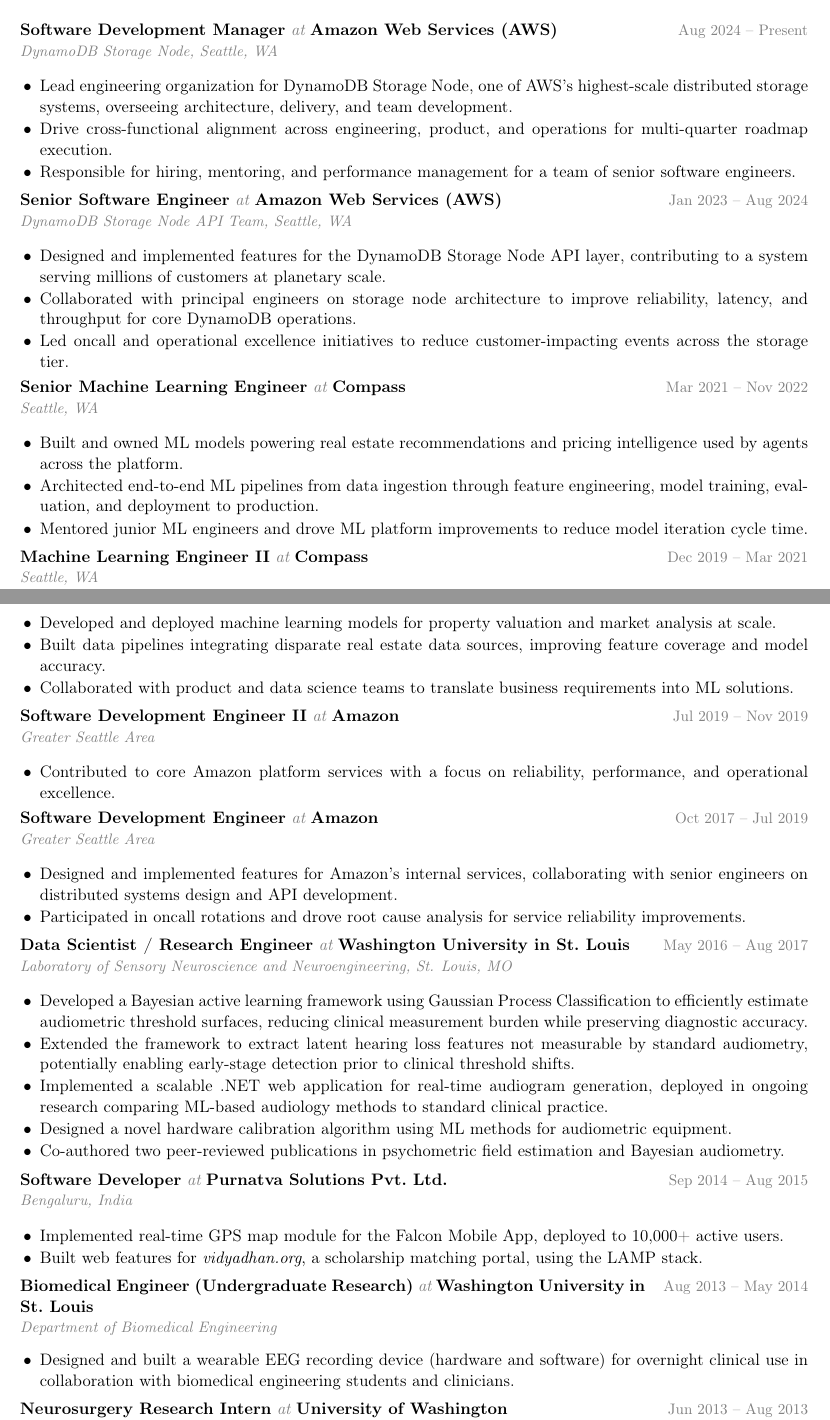
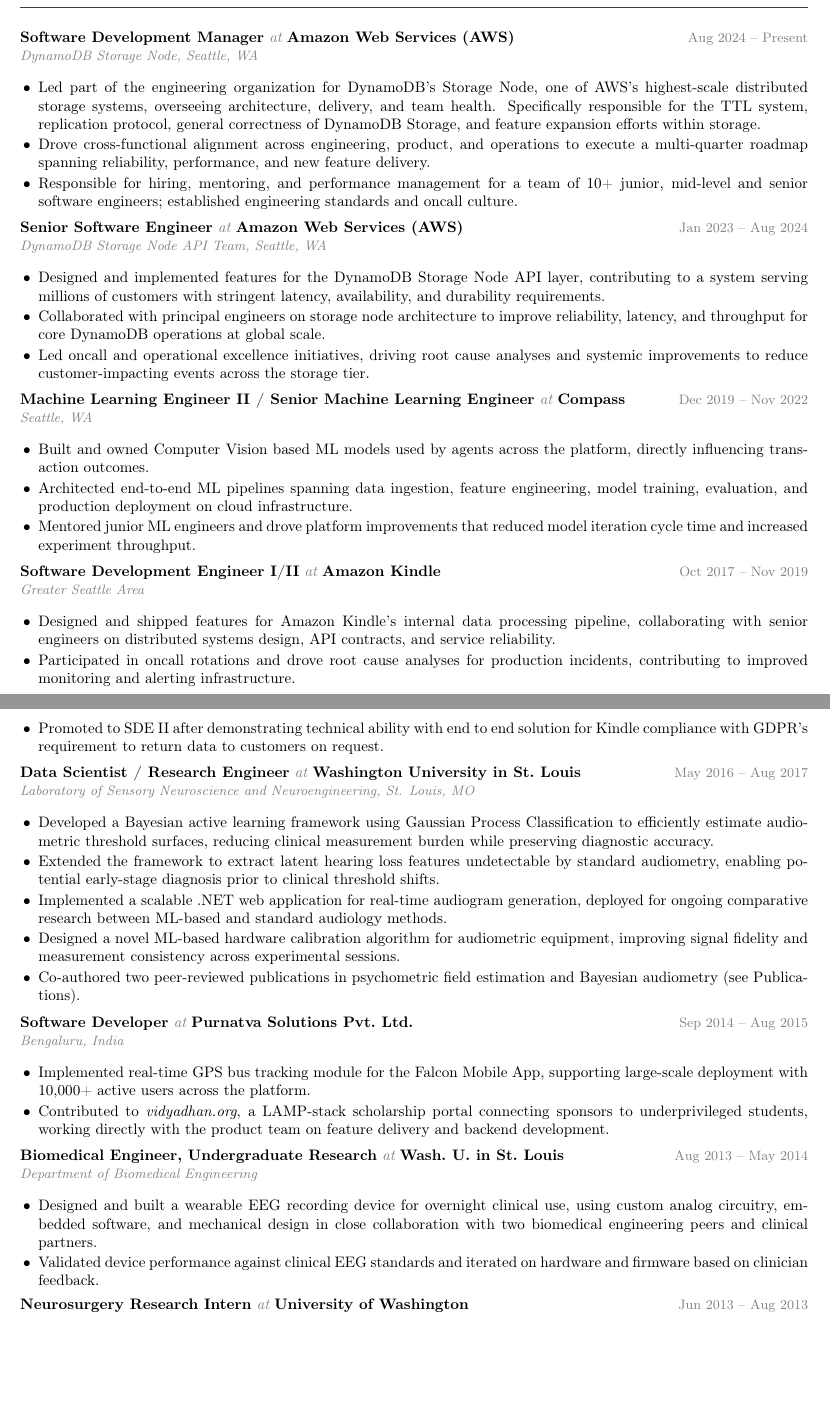
Before and after one commit to kironsuk/resume, a LaTeX CV (latex/kiron_sukesan_resume.tex): two parts of pages 1 and 2 of 3 before the commit and two parts of pages 1 and 2 of 2 after it, joined at a grey line, cut so that both start at the same text, the shorter picture padded with empty space. Compiled offline with pdfLaTeX.

Commit message:
mostly done

```diff
--- a/latex/kiron_sukesan_resume.tex
+++ b/latex/kiron_sukesan_resume.tex
@@ -2,17 +2,16 @@
 % Resume for Kiron Sukesan
 % Targeting: ML / Research / Senior SWE roles
 %-------------------------
-\documentclass[11pt, letterpaper]{article}
+\documentclass[10pt, letterpaper]{article}
 
 \usepackage[T1]{fontenc}
-\usepackage[margin=0.65in]{geometry}
+\usepackage[top=0.55in, bottom=0.55in, left=0.65in, right=0.65in]{geometry}
 \usepackage{enumitem}
 \usepackage{titlesec}
 \usepackage{hyperref}
 \usepackage{xcolor}
 \usepackage{tabularx}
 \usepackage{array}
-\usepackage{multicol}
 
 % Colors
 \definecolor{accent}{RGB}{30, 64, 120}
@@ -27,11 +26,11 @@
 
 % Section formatting
 \titleformat{\section}
-  {\bfseries\large\color{accent}}
+  {\bfseries\normalsize\color{accent}}
   {}{0em}{}
-  [\vspace{-4pt}\textcolor{accent}{\rule{\linewidth}{1pt}}\vspace{2pt}]
+  [\vspace{-4pt}\textcolor{accent}{\rule{\linewidth}{0.8pt}}\vspace{2pt}]
 
-\titlespacing*{\section}{0pt}{10pt}{4pt}
+\titlespacing*{\section}{0pt}{9pt}{4pt}
 
 % No indentation
 \setlength{\parindent}{0pt}
@@ -39,7 +38,7 @@
 % Compact list style
 \setlist[itemize]{
   leftmargin=1.2em,
-  itemsep=1pt,
+  itemsep=1.5pt,
   parsep=0pt,
   topsep=2pt,
   label=\textbullet
@@ -48,9 +47,9 @@
 % Custom commands
 \newcommand{\resumeheader}[5]{%
   \begin{center}
-    {\Huge\bfseries #1}\\[4pt]
+    {\LARGE\bfseries #1}\\[4pt]
     {\color{lightgray}\small
-      #2 \,$\cdot$\, #3 \,$\cdot$\, \href{#4}{#4} \,$\cdot$\, \href{#5}{#5}
+      #2 \,$\cdot$\, #3 \,$\cdot$\, \href{#4}{linkedin.com/in/kironsukesan} \,$\cdot$\, \href{#5}{github.com/kironsuk}
     }
   \end{center}
 }
@@ -114,64 +112,53 @@
 
 \experienceentry{Software Development Manager}{Amazon Web Services (AWS)}{Aug 2024 -- Present}{DynamoDB Storage Node, Seattle, WA}
 \begin{itemize}
-  \item Lead engineering organization for DynamoDB Storage Node, one of AWS's highest-scale distributed storage systems, overseeing architecture, delivery, and team development.
-  \item Drive cross-functional alignment across engineering, product, and operations for multi-quarter roadmap execution.
-  \item Responsible for hiring, mentoring, and performance management for a team of senior software engineers.
+  \item Led part of the engineering organization for DynamoDB's Storage Node, one of AWS's highest-scale distributed storage systems, overseeing architecture, delivery, and team health. Specifically responsible for the TTL system, replication protocol, general correctness of DynamoDB Storage, and feature expansion efforts within storage.
+  \item Drove cross-functional alignment across engineering, product, and operations to execute a multi-quarter roadmap spanning reliability, performance, and new feature delivery.
+  \item Responsible for hiring, mentoring, and performance management for a team of 10+ junior, mid-level and senior software engineers; established engineering standards and oncall culture.
 \end{itemize}
 
 \experienceentry{Senior Software Engineer}{Amazon Web Services (AWS)}{Jan 2023 -- Aug 2024}{DynamoDB Storage Node API Team, Seattle, WA}
 \begin{itemize}
-  \item Designed and implemented features for the DynamoDB Storage Node API layer, contributing to a system serving millions of customers at planetary scale.
-  \item Collaborated with principal engineers on storage node architecture to improve reliability, latency, and throughput for core DynamoDB operations.
-  \item Led oncall and operational excellence initiatives to reduce customer-impacting events across the storage tier.
+  \item Designed and implemented features for the DynamoDB Storage Node API layer, contributing to a system serving millions of customers with stringent latency, availability, and durability requirements.
+  \item Collaborated with principal engineers on storage node architecture to improve reliability, latency, and throughput for core DynamoDB operations at global scale.
+  \item Led oncall and operational excellence initiatives, driving root cause analyses and systemic improvements to reduce customer-impacting events across the storage tier.
 \end{itemize}
 
-\experienceentry{Senior Machine Learning Engineer}{Compass}{Mar 2021 -- Nov 2022}{Seattle, WA}
+\experienceentry{Machine Learning Engineer II / Senior Machine Learning Engineer}{Compass}{Dec 2019 -- Nov 2022}{Seattle, WA}
 \begin{itemize}
-  \item Built and owned ML models powering real estate recommendations and pricing intelligence used by agents across the platform.
-  \item Architected end-to-end ML pipelines from data ingestion through feature engineering, model training, evaluation, and deployment to production.
-  \item Mentored junior ML engineers and drove ML platform improvements to reduce model iteration cycle time.
+  \item Built and owned Computer Vision based ML models used by agents across the platform, directly influencing transaction outcomes.
+  \item Architected end-to-end ML pipelines spanning data ingestion, feature engineering, model training, evaluation, and production deployment on cloud infrastructure.
+  \item Mentored junior ML engineers and drove platform improvements that reduced model iteration cycle time and increased experiment throughput.
 \end{itemize}
 
-\experienceentry{Machine Learning Engineer II}{Compass}{Dec 2019 -- Mar 2021}{Seattle, WA}
+\experienceentry{Software Development Engineer I/II}{Amazon Kindle}{Oct 2017 -- Nov 2019}{Greater Seattle Area}
 \begin{itemize}
-  \item Developed and deployed machine learning models for property valuation and market analysis at scale.
-  \item Built data pipelines integrating disparate real estate data sources, improving feature coverage and model accuracy.
-  \item Collaborated with product and data science teams to translate business requirements into ML solutions.
-\end{itemize}
-
-\experienceentry{Software Development Engineer II}{Amazon}{Jul 2019 -- Nov 2019}{Greater Seattle Area}
-\begin{itemize}
-  \item Contributed to core Amazon platform services with a focus on reliability, performance, and operational excellence.
-\end{itemize}
-
-\experienceentry{Software Development Engineer}{Amazon}{Oct 2017 -- Jul 2019}{Greater Seattle Area}
-\begin{itemize}
-  \item Designed and implemented features for Amazon's internal services, collaborating with senior engineers on distributed systems design and API development.
-  \item Participated in oncall rotations and drove root cause analysis for service reliability improvements.
+  \item Designed and shipped features for Amazon Kindle's internal data processing pipeline, collaborating with senior engineers on distributed systems design, API contracts, and service reliability.
+  \item Participated in oncall rotations and drove root cause analyses for production incidents, contributing to improved monitoring and alerting infrastructure.
+  \item Promoted to SDE II after demonstrating technical ability with end to end solution for Kindle compliance with GDPR's requirement to return data to customers on request.
 \end{itemize}
 
 \experienceentry{Data Scientist / Research Engineer}{Washington University in St.\ Louis}{May 2016 -- Aug 2017}{Laboratory of Sensory Neuroscience and Neuroengineering, St. Louis, MO}
 \begin{itemize}
   \item Developed a Bayesian active learning framework using Gaussian Process Classification to efficiently estimate audiometric threshold surfaces, reducing clinical measurement burden while preserving diagnostic accuracy.
-  \item Extended the framework to extract latent hearing loss features not measurable by standard audiometry, potentially enabling early-stage detection prior to clinical threshold shifts.
-  \item Implemented a scalable .NET web application for real-time audiogram generation, deployed in ongoing research comparing ML-based audiology methods to standard clinical practice.
-  \item Designed a novel hardware calibration algorithm using ML methods for audiometric equipment.
-  \item Co-authored two peer-reviewed publications in psychometric field estimation and Bayesian audiometry.
+  \item Extended the framework to extract latent hearing loss features undetectable by standard audiometry, enabling potential early-stage diagnosis prior to clinical threshold shifts.
+  \item Implemented a scalable .NET web application for real-time audiogram generation, deployed for ongoing comparative research between ML-based and standard audiology methods.
+  \item Designed a novel ML-based hardware calibration algorithm for audiometric equipment, improving signal fidelity and measurement consistency across experimental sessions.
+  \item Co-authored two peer-reviewed publications in psychometric field estimation and Bayesian audiometry (see Publications).
 \end{itemize}
 
 \experienceentry{Software Developer}{Purnatva Solutions Pvt.\ Ltd.}{Sep 2014 -- Aug 2015}{Bengaluru, India}
 \begin{itemize}
-  \item Implemented real-time GPS map module for the Falcon Mobile App, deployed to 10,000+ active users.
-  \item Built web features for \textit{vidyadhan.org}, a scholarship matching portal, using the LAMP stack.
+  \item Implemented real-time GPS bus tracking module for the Falcon Mobile App, supporting large-scale deployment with 10,000+ active users across the platform.
+  \item Contributed to \textit{vidyadhan.org}, a LAMP-stack scholarship portal connecting sponsors to underprivileged students, working directly with the product team on feature delivery and backend development.
 \end{itemize}
 
-\experienceentry{Biomedical Engineer (Undergraduate Research)}{Washington University in St.\ Louis}{Aug 2013 -- May 2014}{Department of Biomedical Engineering}
+\experienceentry{Biomedical Engineer, Undergraduate Research}{Wash.\ U.\ in St.\ Louis}{Aug 2013 -- May 2014}{Department of Biomedical Engineering}
 \begin{itemize}
-  \item Designed and built a wearable EEG recording device (hardware and software) for overnight clinical use in collaboration with biomedical engineering students and clinicians.
+  \item Designed and built a wearable EEG recording device for overnight clinical use, using custom analog circuitry, embedded software, and mechanical design in close collaboration with two biomedical engineering peers and clinical partners.
+  \item Validated device performance against clinical EEG standards and iterated on hardware and firmware based on clinician feedback.
 \end{itemize}
 
 \experienceentry{Neurosurgery Research Intern}{University of Washington}{Jun 2013 -- Aug 2013}{Brain-Computer Interface Lab (Dr.\ Jeff Ojemann), Seattle, WA}
 \begin{itemize}
-  \item Developed a signal analysis algorithm for electrocorticographic (ECoG) neural signals and resolved electromagnetic noise artifacts corrupting recordings.
-  \item Constructed a closed-loop BCI device enabling motor-impaired patient hand movement from theta wave activity.
+  \item Developed a signal analysis algorithm for electrocorticographic (ECoG) neural signals; diagnosed and resolved electromagnetic noise artifacts that had been corrupting recorded data.
```
Also changed, not shown: latex/kiron_sukesan_resume.tex (21 more changed lines).
